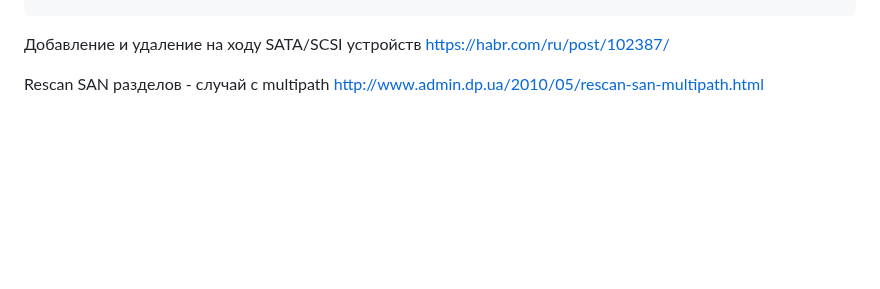
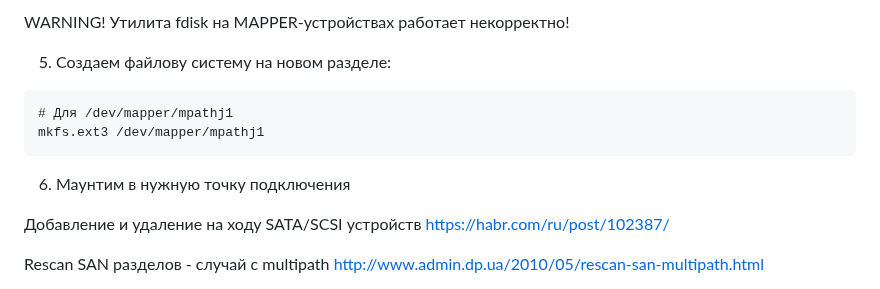
Before and after one commit to laspavel/kbase, a Markdown page: 03.linux/dod/10097.multipathing.md, the part around one of its changes. Rendered like a GitHub page; blank space fills up the shorter version.

Commit message:
Update multipathing.md

````diff
--- a/03.linux/dod/10097.multipathing.md
+++ b/03.linux/dod/10097.multipathing.md
@@ -169,3 +191,13 @@ multipath -f mpathc
+WARNING! Утилита fdisk на MAPPER-устройствах работает некорректно!
+
+5) Создаем файлову систему на новом разделе:
+```
+# Для /dev/mapper/mpathj1
+mkfs.ext3 /dev/mapper/mpathj1
+```
+
+6) Маунтим в нужную точку подключения
+
 Добавление и удаление на ходу SATA/SCSI устройств
 [https://habr.com/ru/post/102387/](https://habr.com/ru/post/102387/)
 
````
Also changed, not shown: other parts of 03.linux/dod/10097.multipathing.md (+22 -0 lines), 03.linux/10006.yum.md (+4 -0 lines).
